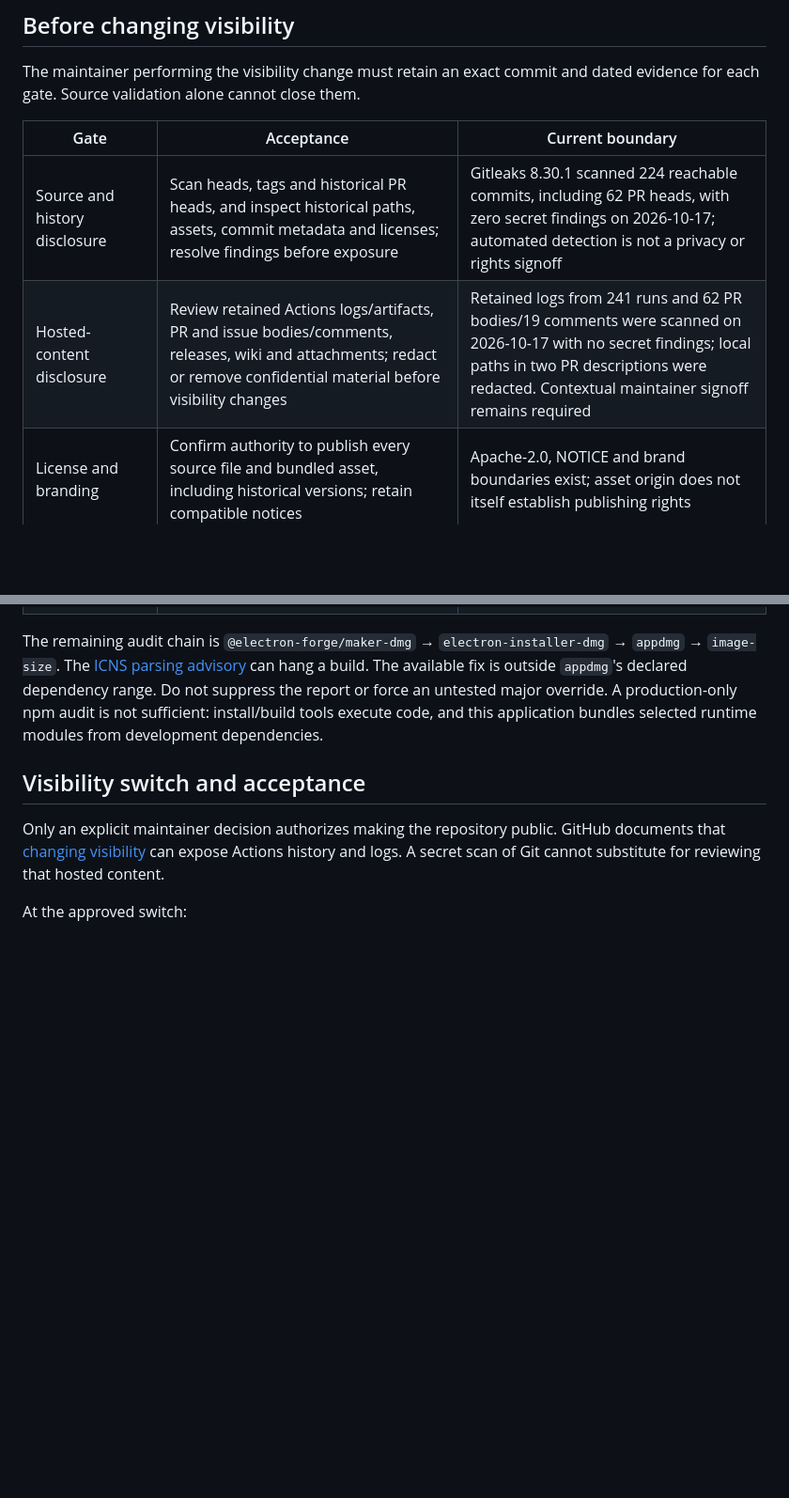
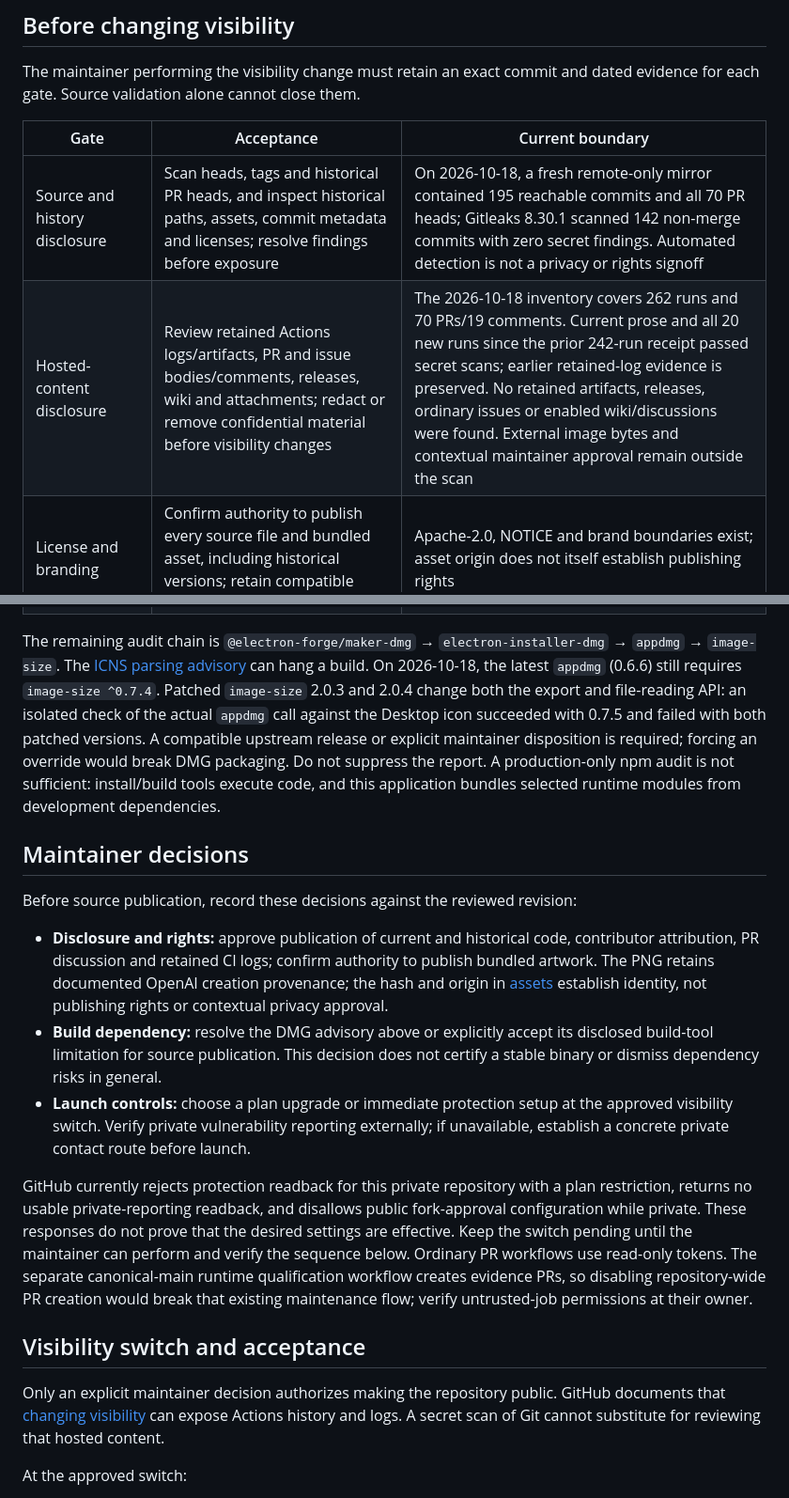
Before and after one commit to openminion/desktop, a Markdown page: docs/public-readiness.md, 2 parts joined by grey strips. Shown at 94% size. Rendered like a GitHub page; blank space fills up the shorter version.

Commit message:
docs: refresh public source launch evidence

```diff
--- a/docs/public-readiness.md
+++ b/docs/public-readiness.md
@@ -32,8 +32,8 @@ and dated evidence for each gate. Source validation alone cannot close them.
 
 | Gate | Acceptance | Current boundary |
 | --- | --- | --- |
-| Source and history disclosure | Scan heads, tags and historical PR heads, and inspect historical paths, assets, commit metadata and licenses; resolve findings before exposure | Gitleaks 8.30.1 scanned 224 reachable commits, including 62 PR heads, with zero secret findings on 2026-10-17; automated detection is not a privacy or rights signoff |
-| Hosted-content disclosure | Review retained Actions logs/artifacts, PR and issue bodies/comments, releases, wiki and attachments; redact or remove confidential material before visibility changes | Retained logs from 241 runs and 62 PR bodies/19 comments were scanned on 2026-10-17 with no secret findings; local paths in two PR descriptions were redacted. Contextual maintainer signoff remains required |
+| Source and history disclosure | Scan heads, tags and historical PR heads, and inspect historical paths, assets, commit metadata and licenses; resolve findings before exposure | On 2026-10-18, a fresh remote-only mirror contained 195 reachable commits and all 70 PR heads; Gitleaks 8.30.1 scanned 142 non-merge commits with zero secret findings. Automated detection is not a privacy or rights signoff |
+| Hosted-content disclosure | Review retained Actions logs/artifacts, PR and issue bodies/comments, releases, wiki and attachments; redact or remove confidential material before visibility changes | The 2026-10-18 inventory covers 262 runs and 70 PRs/19 comments. Current prose and all 20 new runs since the prior 242-run receipt passed secret scans; earlier retained-log evidence is preserved. No retained artifacts, releases, ordinary issues or enabled wiki/discussions were found. External image bytes and contextual maintainer approval remain outside the scan |
 | License and branding | Confirm authority to publish every source file and bundled asset, including historical versions; retain compatible notices | Apache-2.0, NOTICE and brand boundaries exist; asset origin does not itself establish publishing rights |
 | Dependency security | Record the full install/build audit, triage unresolved advisories and verify any upgrade with actual package builds | Forge 8.0.1 leaves four high audit reports in one DMG build chain; upstream resolution or explicit maintainer risk disposition remains open |
 | Reproducible contribution | Clean dependency install from the lockfile without private registry, Git credentials or sibling checkouts; both Quality jobs pass | Local and hosted evidence must identify the exact revision; public fork proof follows the switch |
@@ -44,10 +44,39 @@ and dated evidence for each gate. Source validation alone cannot close them.
 The remaining audit chain is `@electron-forge/maker-dmg` →
 `electron-installer-dmg` → `appdmg` → `image-size`. The
 [ICNS parsing advisory](https://github.com/advisories/GHSA-w3rx-r6r6-pgpr)
-can hang a build. The available fix is outside `appdmg`'s declared dependency
-range. Do not suppress the report or force an untested major override. A
+can hang a build. On 2026-10-18, the latest `appdmg` (0.6.6) still requires
+`image-size ^0.7.4`. Patched `image-size` 2.0.3 and 2.0.4 change both the export
+and file-reading API: an isolated check of the actual `appdmg` call against the
+Desktop icon succeeded with 0.7.5 and failed with both patched versions. A
+compatible upstream release or explicit maintainer disposition is required;
+forcing an override would break DMG packaging. Do not suppress the report. A
 production-only npm audit is not sufficient: install/build tools execute code,
 and this application bundles selected runtime modules from development dependencies.
+
+## Maintainer decisions
+
+Before source publication, record these decisions against the reviewed revision:
+
+- **Disclosure and rights:** approve publication of current and historical code,
+  contributor attribution, PR discussion and retained CI logs; confirm authority
+  to publish bundled artwork. The PNG retains documented OpenAI creation
+  provenance; the hash and origin in [assets](../assets/README.md) establish
+  identity, not publishing rights or contextual privacy approval.
+- **Build dependency:** resolve the DMG advisory above or explicitly accept its
+  disclosed build-tool limitation for source publication. This decision does not
+  certify a stable binary or dismiss dependency risks in general.
+- **Launch controls:** choose a plan upgrade or immediate protection setup at the
+  approved visibility switch. Verify private vulnerability reporting externally;
+  if unavailable, establish a concrete private contact route before launch.
+
+GitHub currently rejects protection readback for this private repository with a
+plan restriction, returns no usable private-reporting readback, and disallows
+public fork-approval configuration while private. These responses do not prove
+that the desired settings are effective. Keep the switch pending until the
+maintainer can perform and verify the sequence below. Ordinary PR workflows use
+read-only tokens. The separate canonical-main runtime qualification workflow
+creates evidence PRs, so disabling repository-wide PR creation would break that
+existing maintenance flow; verify untrusted-job permissions at their owner.
 
 ## Visibility switch and acceptance
 
```
Also changed, not shown: other parts of docs/public-readiness.md (+1 -1 lines), README.md (+1 -1 lines).
